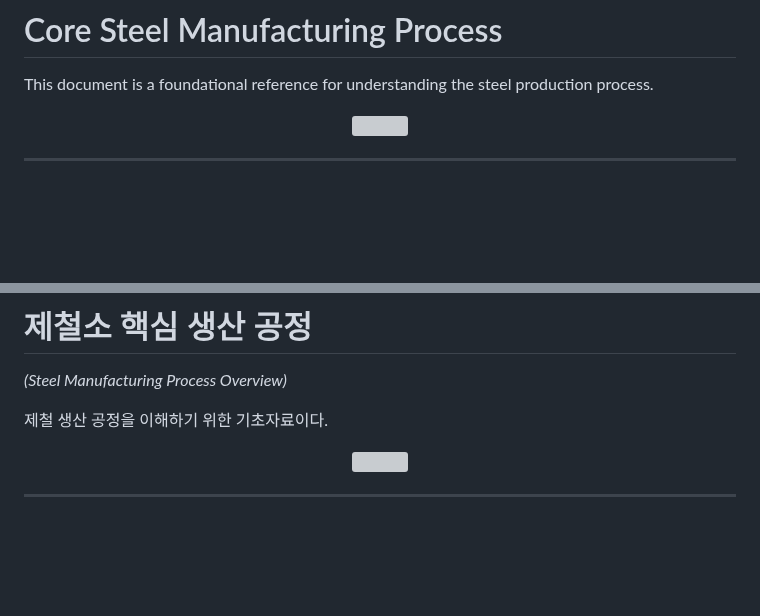
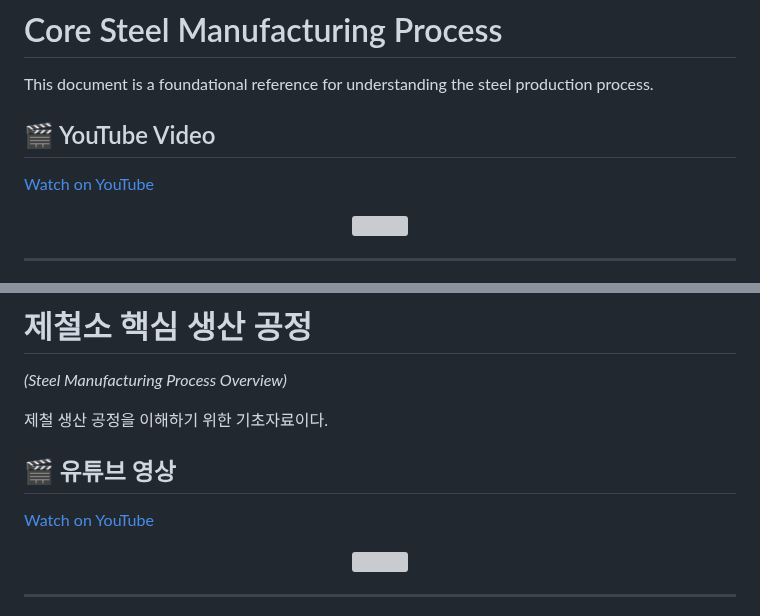
Before and after one commit to michin-jjangddol/shardhana, a Markdown page: docs/reference/steel-manufacturing-process.md, 2 parts joined by grey strips. GitHub-like rendering; blank space fills up the shorter version; grey boxes are pictures that could not be loaded.

Commit message:
Update steel manufacturing reference links

```diff
--- a/docs/reference/steel-manufacturing-process.md
+++ b/docs/reference/steel-manufacturing-process.md
@@ -3,6 +3,10 @@
 # Core Steel Manufacturing Process
 
 This document is a foundational reference for understanding the steel production process.
+
+## 🎬 YouTube Video
+
+[Watch on YouTube](https://youtu.be/-uSSIv8DR1w)
 
 <p align="center">
   <img src="../assets/images/steel-manufacturing-process-en.png" width="90%">
@@ -211,6 +215,10 @@ This document was prepared with the assistance of Shana (GPT) and Laude (Claude)
 *(Steel Manufacturing Process Overview)*
 
 제철 생산 공정을 이해하기 위한 기초자료이다.
+
+## 🎬 유튜브 영상
+
+[Watch on YouTube](https://youtu.be/sJEPxJODXW4)
 
 <p align="center">
   <img src="../assets/images/steel-manufacturing-process-ko.png" width="90%">
```
